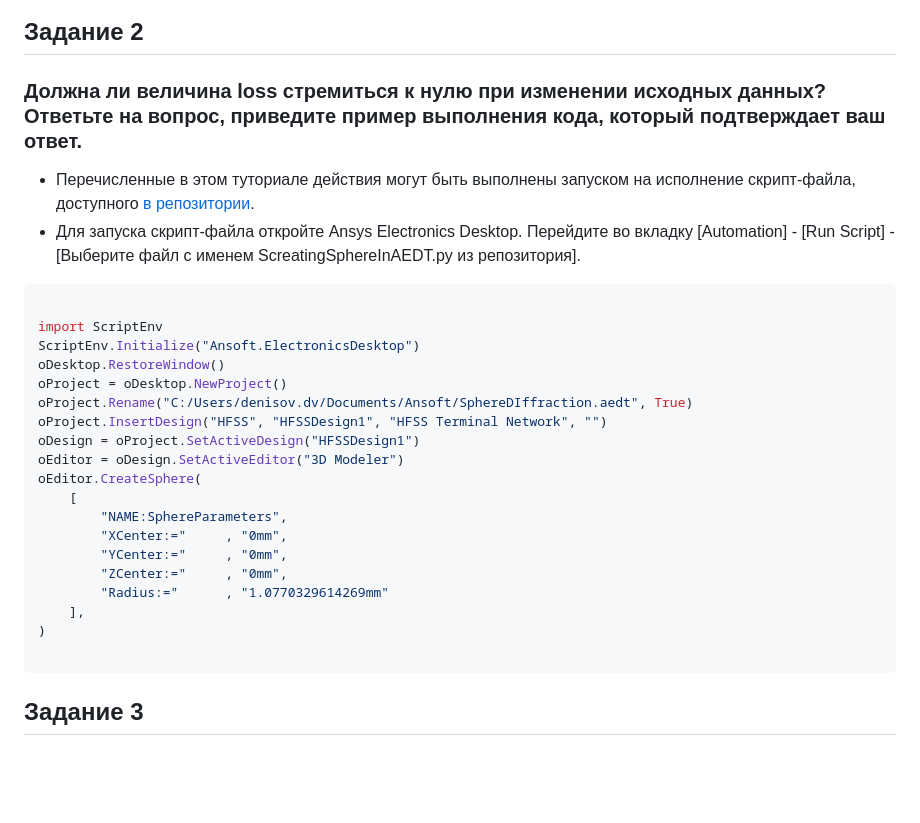
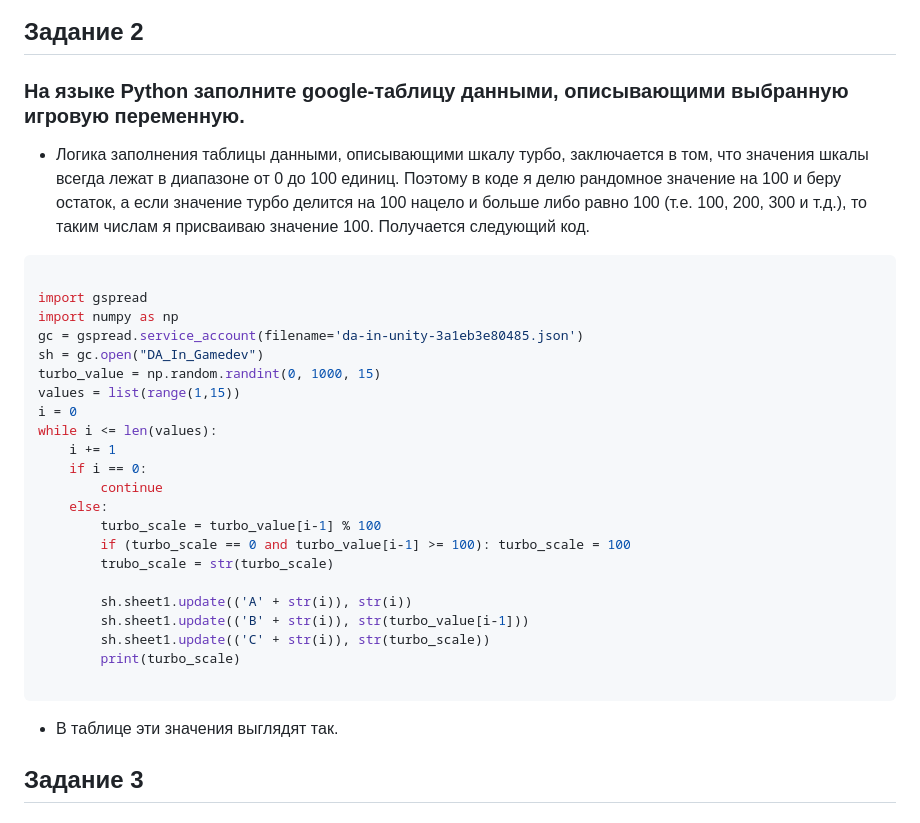
Before and after one commit to W1RDy/DA-in-GameDev-L01-Alchin-Ivan, a Markdown page: lab2/lab2.md, the part around the change. Rendered like a GitHub page; blank space fills up the shorter version.

````diff
--- a/lab2/lab2.md
+++ b/lab2/lab2.md
@@ -50,32 +50,38 @@
 
 
 ## Задание 2
-### Должна ли величина loss стремиться к нулю при изменении исходных данных? Ответьте на вопрос, приведите пример выполнения кода, который подтверждает ваш ответ.
+### На языке Python заполните google-таблицу данными, описывающими выбранную игровую переменную.
 
-- Перечисленные в этом туториале действия могут быть выполнены запуском на исполнение скрипт-файла, доступного [в репозитории](https://github.com/Den1sovDm1triy/hfss-scripting/blob/main/ScreatingSphereInAEDT.py).
-- Для запуска скрипт-файла откройте Ansys Electronics Desktop. Перейдите во вкладку [Automation] - [Run Script] - [Выберите файл с именем ScreatingSphereInAEDT.py из репозитория].
+- Логика заполнения таблицы данными, описывающими шкалу турбо, заключается в том, что значения шкалы всегда лежат в диапазоне от 0 до 100 единиц. Поэтому в коде я делю рандомное значение на 100 и беру остаток, а если значение турбо делится на 100 нацело и больше либо равно 100 (т.е. 100, 200, 300 и т.д.), то таким числам я присваиваю значение 100. Получается следующий код.
 
 ```py
 
-import ScriptEnv
-ScriptEnv.Initialize("Ansoft.ElectronicsDesktop")
-oDesktop.RestoreWindow()
-oProject = oDesktop.NewProject()
-oProject.Rename("C:/Users/denisov.dv/Documents/Ansoft/SphereDIffraction.aedt", True)
-oProject.InsertDesign("HFSS", "HFSSDesign1", "HFSS Terminal Network", "")
-oDesign = oProject.SetActiveDesign("HFSSDesign1")
-oEditor = oDesign.SetActiveEditor("3D Modeler")
-oEditor.CreateSphere(
-	[
-		"NAME:SphereParameters",
-		"XCenter:="		, "0mm",
-		"YCenter:="		, "0mm",
-		"ZCenter:="		, "0mm",
-		"Radius:="		, "1.0770329614269mm"
-	],
-)
+import gspread
+import numpy as np
+gc = gspread.service_account(filename='da-in-unity-3a1eb3e80485.json')
+sh = gc.open("DA_In_Gamedev")
+turbo_value = np.random.randint(0, 1000, 15)
+values = list(range(1,15))
+i = 0
+while i <= len(values):
+    i += 1
+    if i == 0:
+        continue
+    else:
+        turbo_scale = turbo_value[i-1] % 100
+        if (turbo_scale == 0 and turbo_value[i-1] >= 100): turbo_scale = 100
+        trubo_scale = str(turbo_scale)
+
+        sh.sheet1.update(('A' + str(i)), str(i))
+        sh.sheet1.update(('B' + str(i)), str(turbo_value[i-1]))
+        sh.sheet1.update(('C' + str(i)), str(turbo_scale))
+        print(turbo_scale)
 
 ```
+
+- В таблице эти значения выглядят так.
+
+
 
 ## Задание 3
 ### Какова роль параметра Lr? Ответьте на вопрос, приведите пример выполнения кода, который подтверждает ваш ответ. В качестве эксперимента можете изменить значение параметра.
````
